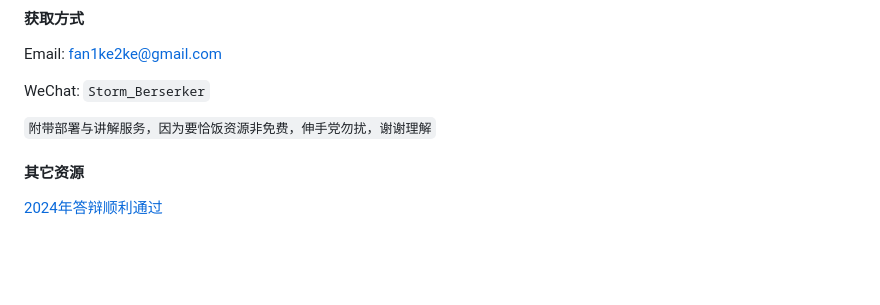
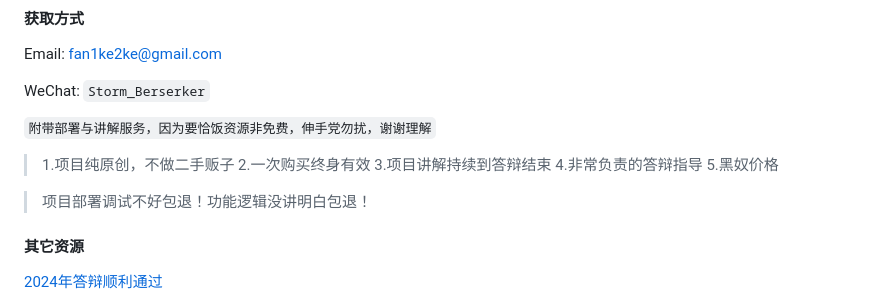
Before and after one commit to Fankekeke/clothes_cos, a Markdown page: README.md, the part around the change. Drawn GitHub-style; blank space fills up the shorter version.

```diff
--- a/README.md
+++ b/README.md
@@ -161,6 +161,10 @@ WeChat: `Storm_Berserker`
 
 `附带部署与讲解服务，因为要恰饭资源非免费，伸手党勿扰，谢谢理解`
 
+> 1.项目纯原创，不做二手贩子 2.一次购买终身有效 3.项目讲解持续到答辩结束 4.非常负责的答辩指导 5.黑奴价格
+
+> 项目部署调试不好包退！功能逻辑没讲明白包退！
+
 #### 其它资源
 
 [2024年答辩顺利通过](https://berserker287.github.io/2024/06/06/2024%E5%B9%B4%E7%AD%94%E8%BE%A9%E9%A1%BA%E5%88%A9%E9%80%9A%E8%BF%87/)
```
